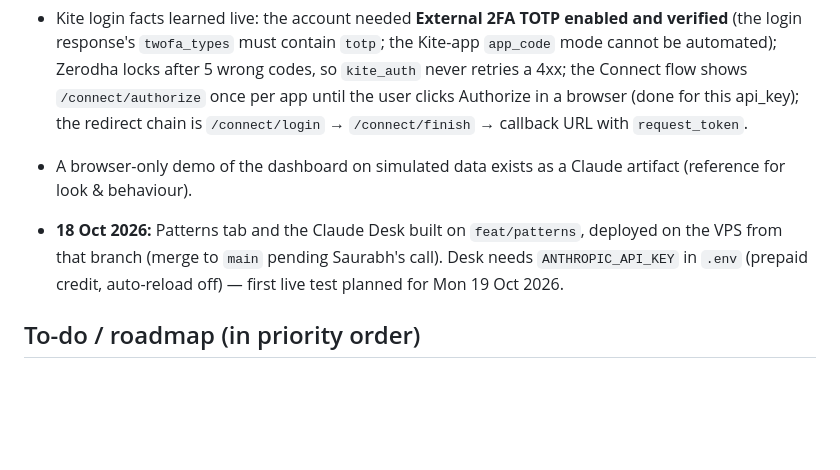
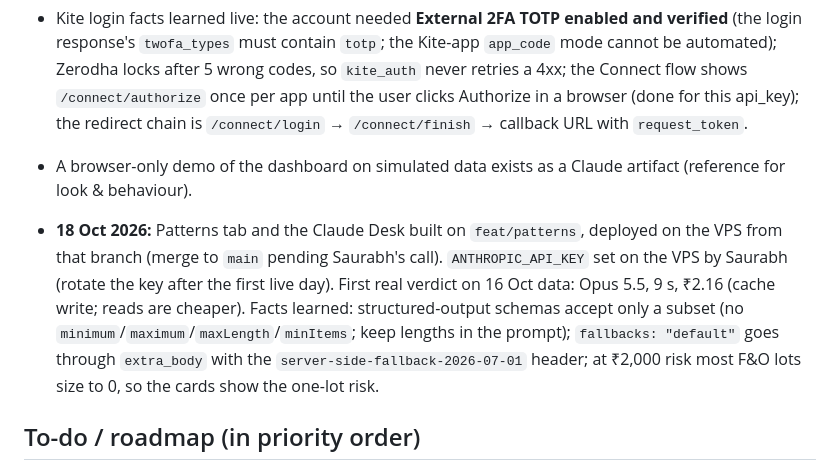
Before and after one commit to heliolabsx-ai/ScanRadar, a Markdown page: CLAUDE.md, the part around the change. Drawn GitHub-style; blank space fills up the shorter version.

Commit message:
docs: desk status after the first real call
Co-Authored-By: Claude Fable 5.1 <noreply@anthropic.com>

```diff
--- a/CLAUDE.md
+++ b/CLAUDE.md
@@ -99,7 +99,7 @@ Verify: `https://scanradar.tech/api/health` → `{"ingest":"ready","ws":"connect
 - Kite login facts learned live: the account needed **External 2FA TOTP enabled and verified** (the login response's `twofa_types` must contain `totp`; the Kite-app `app_code` mode cannot be automated); Zerodha locks after 5 wrong codes, so `kite_auth` never retries a 4xx; the Connect flow shows `/connect/authorize` once per app until the user clicks Authorize in a browser (done for this api_key); the redirect chain is `/connect/login` → `/connect/finish` → callback URL with `request_token`.
 - A browser-only demo of the dashboard on simulated data exists as a Claude artifact (reference for look & behaviour).
 
-- **18 Oct 2026:** Patterns tab and the Claude Desk built on `feat/patterns`, deployed on the VPS from that branch (merge to `main` pending Saurabh's call). Desk needs `ANTHROPIC_API_KEY` in `.env` (prepaid credit, auto-reload off) — first live test planned for Mon 19 Oct 2026.
+- **18 Oct 2026:** Patterns tab and the Claude Desk built on `feat/patterns`, deployed on the VPS from that branch (merge to `main` pending Saurabh's call). `ANTHROPIC_API_KEY` set on the VPS by Saurabh (rotate the key after the first live day). First real verdict on 16 Oct data: Opus 5.5, 9 s, ₹2.16 (cache write; reads are cheaper). Facts learned: structured-output schemas accept only a subset (no `minimum`/`maximum`/`maxLength`/`minItems`; keep lengths in the prompt); `fallbacks: "default"` goes through `extra_body` with the `server-side-fallback-2026-07-01` header; at ₹2,000 risk most F&O lots size to 0, so the cards show the one-lot risk.
 
 ## To-do / roadmap (in priority order)
 
```
